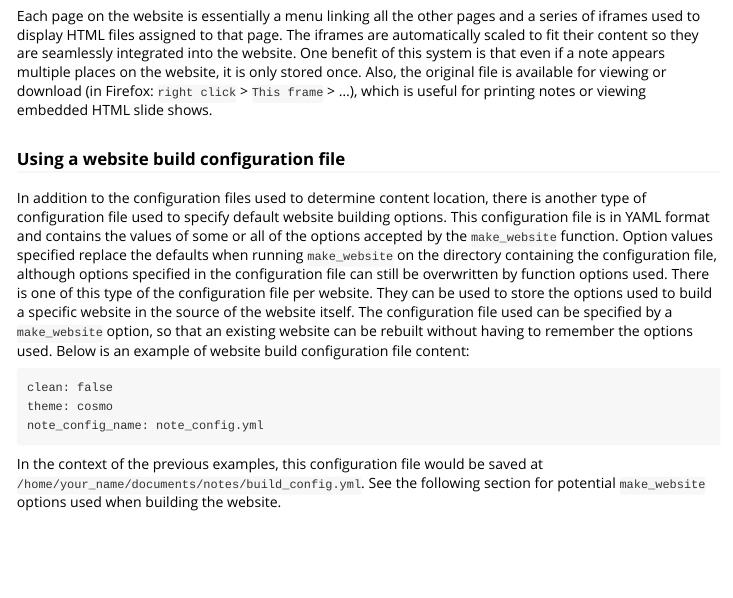
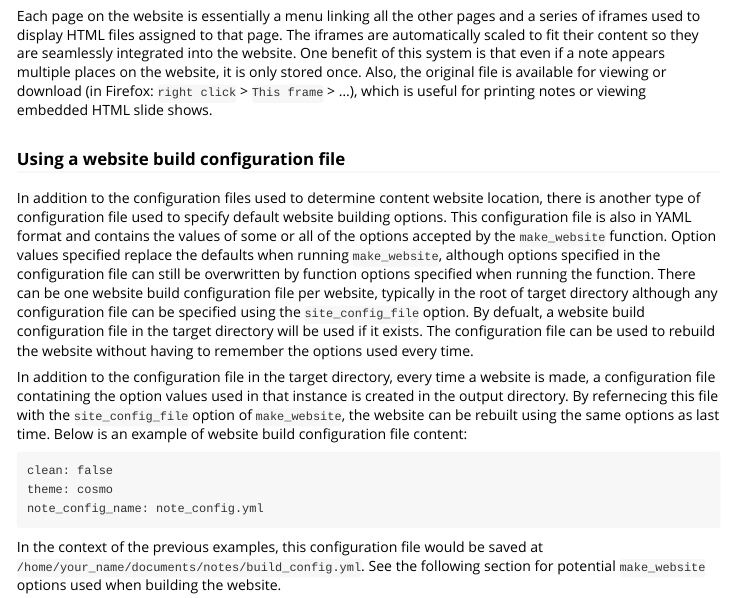
Before and after one commit to grunwaldlab/quiltr, an R Markdown document (vignettes/making_a_website_from_html_files.Rmd): the page in a window 1100 px wide, from 3050 px down. Rendered offline with R 4.5, knitr and Pandoc, with nearby package versions.

Commit message:
added content

````diff
--- a/vignettes/making_a_website_from_html_files.Rmd
+++ b/vignettes/making_a_website_from_html_files.Rmd
@@ -149,12 +149,15 @@ Also, the original file is available for viewing or download (in Firefox: `right
 
 ### Using a website build configuration file
 
-In addition to the configuration files used to determine content location, there is another type of configuration file used to specify default website building options.
-This configuration file is in YAML format and contains the values of some or all of the options accepted by the `make_website` function.
-Option values specified replace the defaults when running `make_website` on the directory containing the configuration file, although options specified in the configuration file can still be overwritten by function options used.
-There is one of this type of the configuration file per website.
-They can be used to store the options used to build a specific website in the source of the website itself.
-The configuration file used can be specified by a `make_website` option, so that an existing website can be rebuilt without having to remember the options used.
+In addition to the configuration files used to determine content website location, there is another type of configuration file used to specify default website building options.
+This configuration file is also in YAML format and contains the values of some or all of the options accepted by the `make_website` function.
+Option values specified replace the defaults when running `make_website`, although options specified in the configuration file can still be overwritten by function options specified when running the function.
+There can be one website build configuration file per website, typically in the root of target directory although any configuration file can be specified using the `site_config_file` option.
+By defualt, a website build configuration file in the target directory will be used if it exists.
+The configuration file can be used to rebuild the website without having to remember the options used every time.
+
+In addition to the configuration file in the target directory, every time a website is made, a configuration file contatining the option values used in that instance is created in the output directory.
+By refernecing this file with the `site_config_file` option of `make_website`, the website can be rebuilt using the same options as last time.
 Below is an example of website build configuration file content:
 
 ```
````
